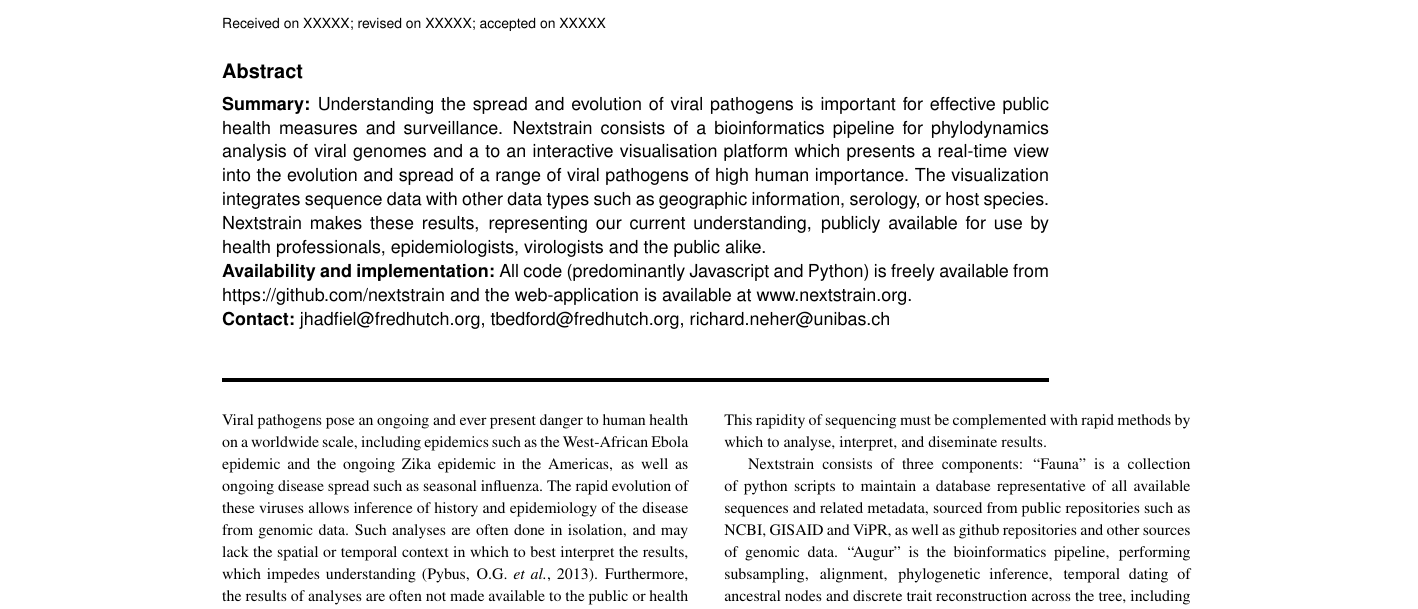
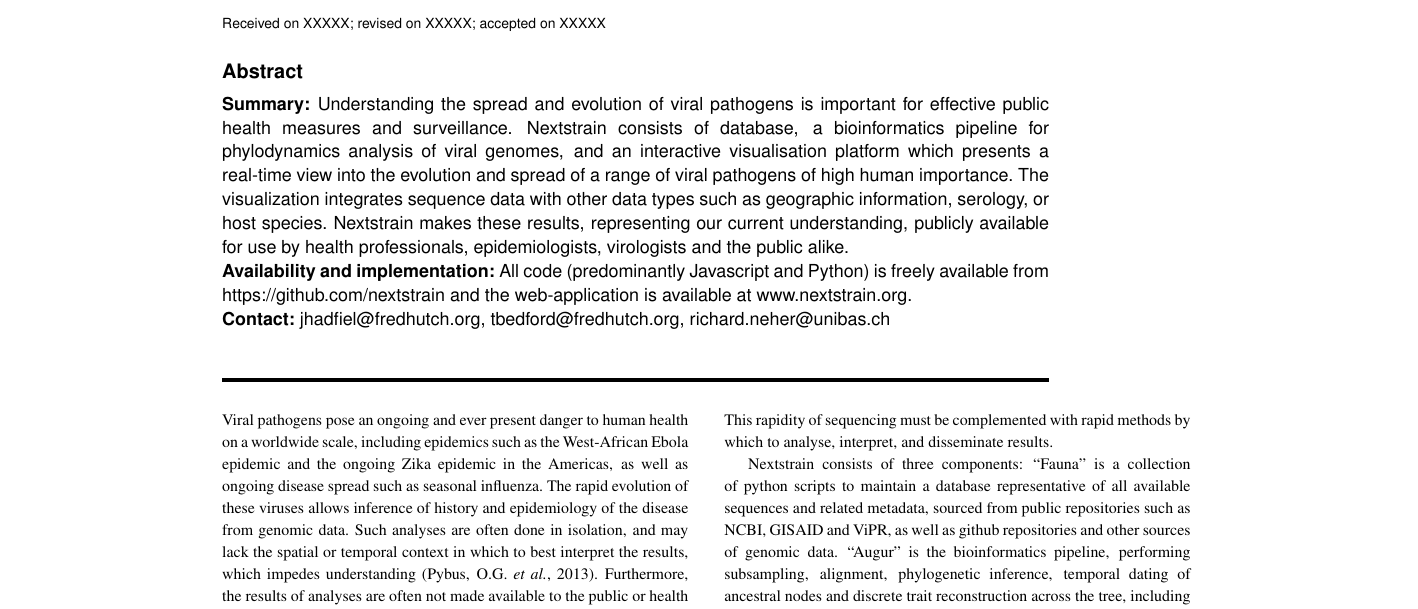
Before and after one commit to Global19-atlassian-net/whitepaper-1, a LaTeX paper (whitepaper.tex): part of page 1 of 3, cut so that both start at the same text. Compiled offline with pdfLaTeX.

Commit message:
fixed types

```diff
--- a/whitepaper.tex
+++ b/whitepaper.tex
@@ -39,7 +39,7 @@
 \textbf{Summary:}
 Understanding the spread and evolution of viral pathogens is important for effective public health measures and surveillance.
 %Genomic epidemiology, aided by the often high rates of viral evolution and ability to rapidly disseminate around the world, improves our understanding of such diseases.
-Nextstrain consists of a bioinformatics pipeline for phylodynamics analysis of viral genomes and a to an interactive visualisation platform which presents a real-time view into the evolution and spread of a range of viral pathogens of high human importance.
+Nextstrain consists of database, a bioinformatics pipeline for phylodynamics analysis of viral genomes, and an interactive visualisation platform which presents a real-time view into the evolution and spread of a range of viral pathogens of high human importance.
 The visualization integrates sequence data with other data types such as geographic information, serology, or host species.
 Nextstrain makes these results, representing our current understanding, publicly available for use by health professionals, epidemiologists, virologists and the public alike.
 \\
@@ -63,7 +63,7 @@
 
 The regularly updated nature and rapidity of these analyses is crucial to the monitoring and understanding of pathogen epidemiology and evolution.
 Sequencing times and costs are continually dropping, with on-the-ground sequencing being employed during the recent West African Ebola and Zika epidemics \citep{quick2016real,faria2017epidemic}.
-This rapidity of sequencing must be complemented with rapid methods by which to analyse, interpret, and diseminate results.
+This rapidity of sequencing must be complemented with rapid methods by which to analyse, interpret, and disseminate results.
 
 
 Nextstrain consists of three components:
```
